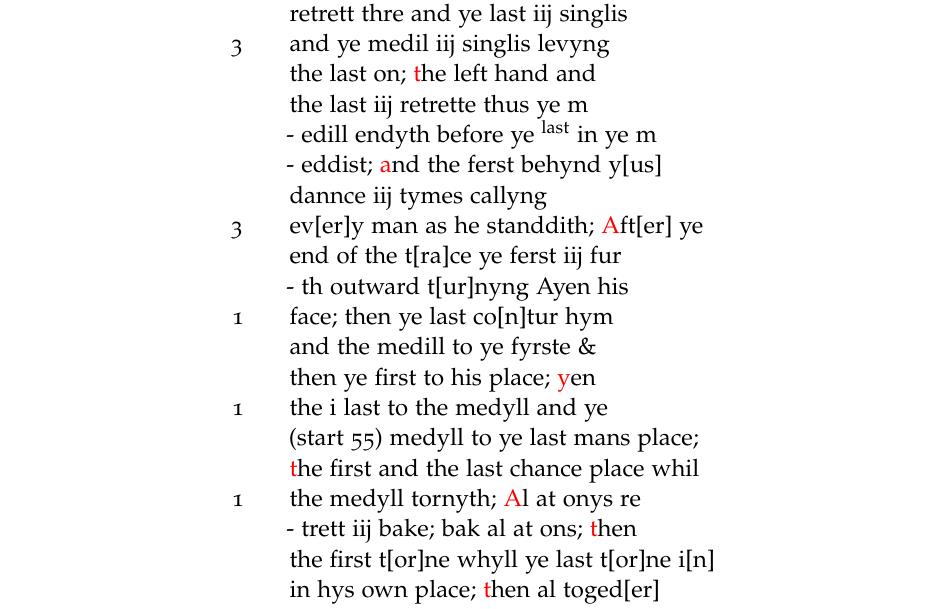
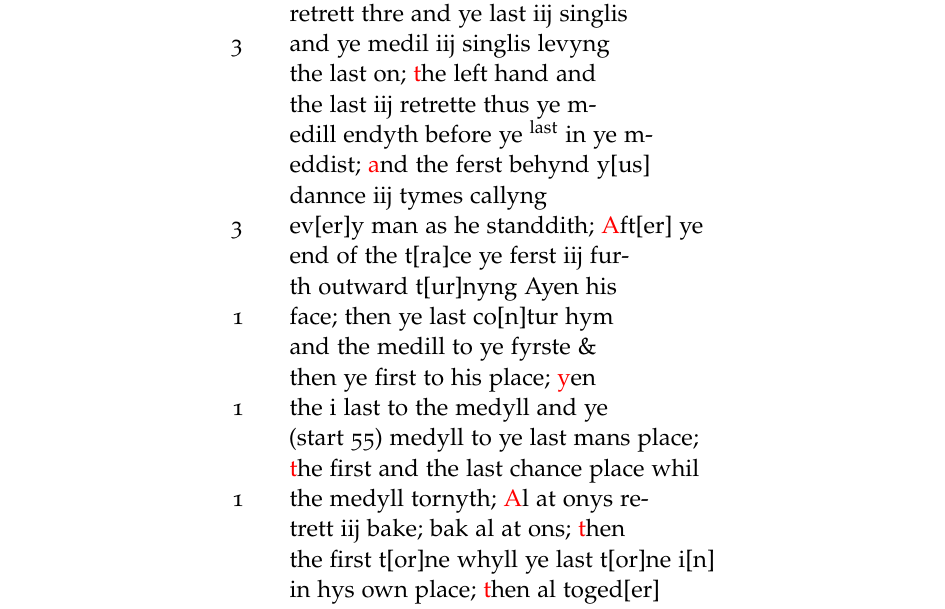
Before and after one commit to amacks/gresley_dance, a LaTeX paper (ModernGresely.tex): part of page 3 of 12, cut so that both start at the same text. Compiled offline with pdfLaTeX.

Commit message:
fixing hyphens

```diff
--- a/ModernGresely.tex
+++ b/ModernGresely.tex
@@ -50,12 +50,12 @@ come behend whil þe medyll \\
 retrett thre and ye last iij singlis \\
 and ye \marginnote{3}medil iij singlis levyng\\
 the last on; \red{t}he left hand and \\
-the last iij retrette thus ye m\\-
-edill endyth before ye \textsuperscript{last} in ye m\\-
+the last iij retrette thus ye m-\\
+edill endyth before ye \textsuperscript{last} in ye m-\\
 eddist; \red{a}nd the ferst behynd y{[}us{]} \\
 dannce iij tymes callyng\\
 ev{[}er{]}y man as he \marginnote{3}standdith; \red{A}ft{[}er{]} ye\\
-end of the t{[}ra{]}ce ye ferst iij fur\\-
+end of the t{[}ra{]}ce ye ferst iij fur-\\
 th outward t{[}ur{]}nyng Ayen his \\
 face; then ye  \marginnote{1}last co{[}n{]}tur hym \\
 and the medill to ye fyrste \& \\
@@ -63,7 +63,7 @@ then ye first to his place; \red{y}en \\
 the i last to the \marginnote{1}medyll and ye \\
 \srcpg{55} medyll to ye last mans  place; \\
 \red{t}he first and the last chance place whil \\
-the \marginnote{1}medyll tornyth; \red{A}l at onys re\\-
+the \marginnote{1}medyll tornyth; \red{A}l at onys re-\\
 trett iij bake; bak al  at ons; \red{t}hen \\
 the first t{[}or{]}ne whyll ye last t{[}or{]}ne i{[}n{]} \\
 in hys own place; \red{t}hen al toged{[}er{]}\\
```
